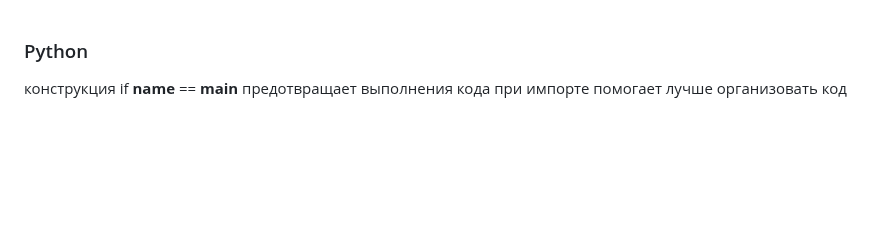
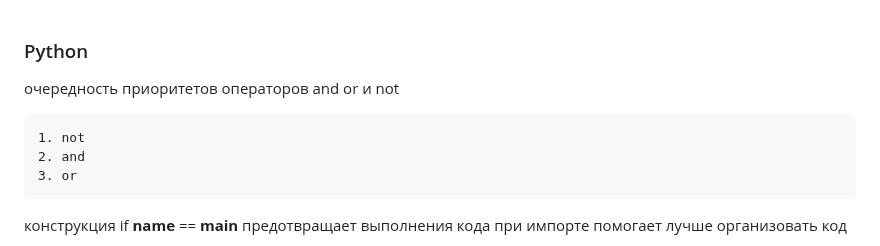
Before and after one commit to rublock/helper, a Markdown page: python/python.md, the part around the change. Drawn GitHub-style; blank space fills up the shorter version.

````diff
--- a/python/python.md
+++ b/python/python.md
@@ -1,4 +1,12 @@
 ### Python
+
+очередность приоритетов операторов and or и not
+
+```
+1. not
+2. and
+3. or
+```
 
 конструкция if __name__ == __main__
 предотвращает выполнения кода при импорте
````
